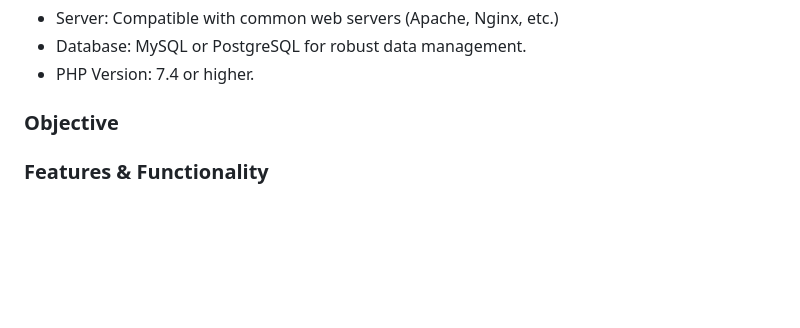
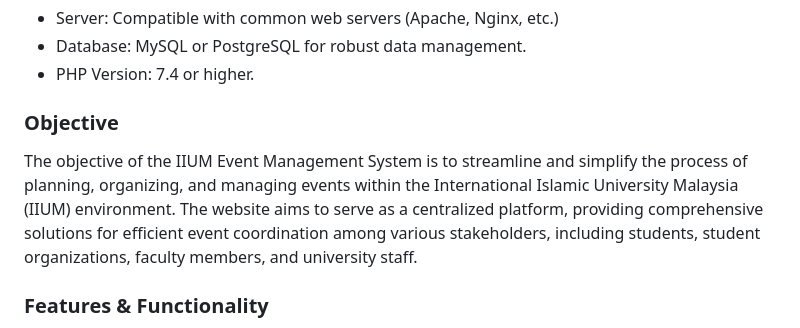
Before and after one commit to sorfinaly/Event-Management-System, a Markdown page: README.md, the part around the change. Rendered like a GitHub page; blank space fills up the shorter version.

```diff
--- a/README.md
+++ b/README.md
@@ -40,6 +40,8 @@
 </ul>
 
 <h3>Objective</h3>
+
+The objective of the IIUM Event Management System is to streamline and simplify the process of planning, organizing, and managing events within the International Islamic University Malaysia (IIUM) environment. The website aims to serve as a centralized platform, providing comprehensive solutions for efficient event coordination among various stakeholders, including students, student organizations, faculty members, and university staff.
 
 <h3>Features & Functionality</h3>
 <ul>
```
